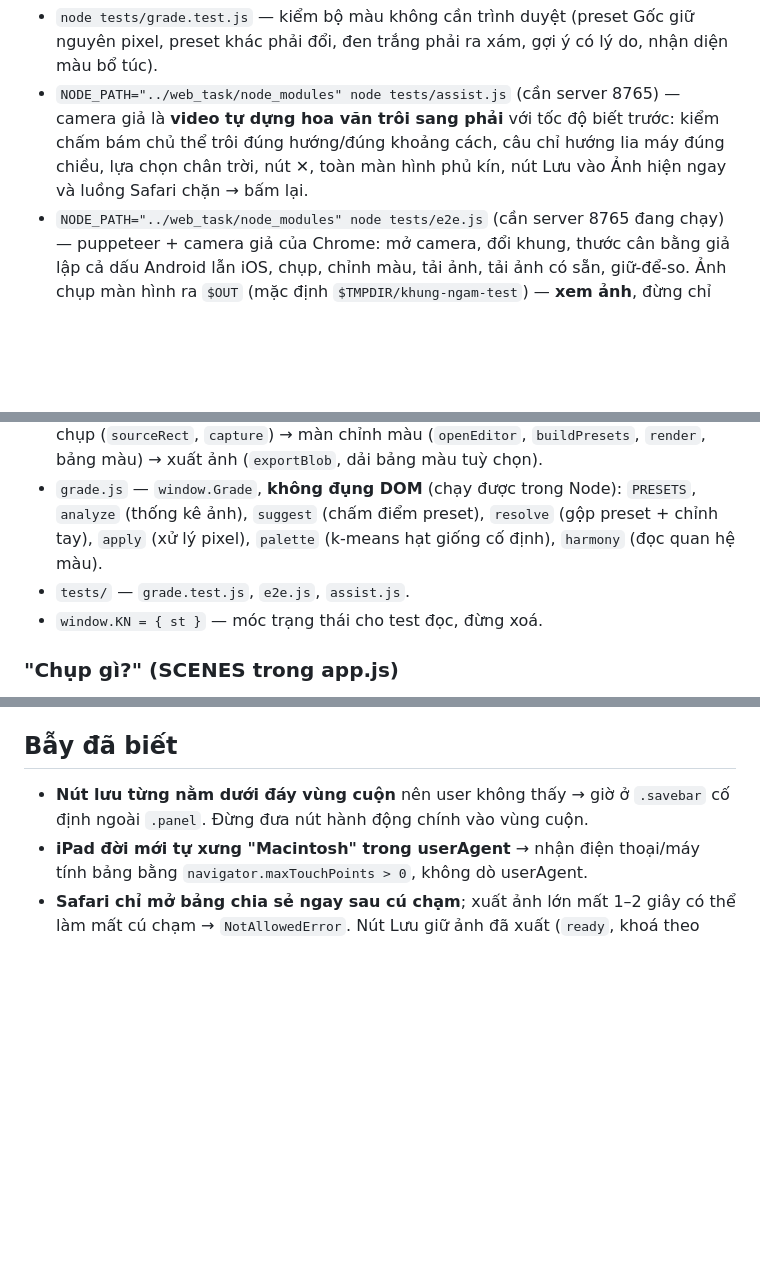
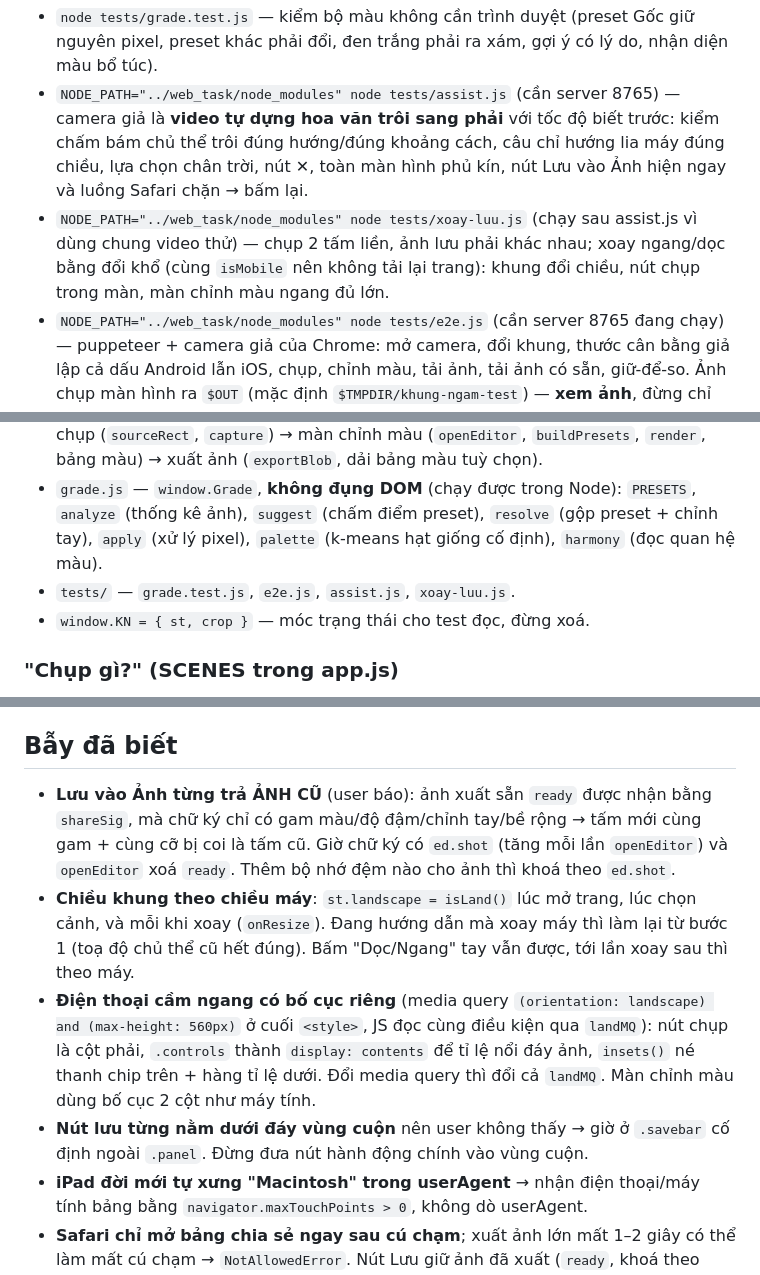
Before and after one commit to gaudilac/khung-ngam, a Markdown page: CLAUDE.md, 3 parts joined by grey strips. GitHub-like rendering; blank space fills up the shorter version.

Commit message:
Sửa Lưu vào Ảnh trả ảnh cũ; khung theo chiều máy + bố cục khi cầm ngang
Co-Authored-By: Claude Opus 5.5 <noreply@anthropic.com>

```diff
--- a/CLAUDE.md
+++ b/CLAUDE.md
@@ -32,6 +32,7 @@ Web app hỗ trợ chụp ảnh nghệ thuật: mở camera → (tuỳ chọn) c
 **Định nghĩa tiêu chí thành công trước. Lặp đến khi xác minh được.**
 - `node tests/grade.test.js` — kiểm bộ màu không cần trình duyệt (preset Gốc giữ nguyên pixel, preset khác phải đổi, đen trắng phải ra xám, gợi ý có lý do, nhận diện màu bổ túc).
 - `NODE_PATH="../web_task/node_modules" node tests/assist.js` (cần server 8765) — camera giả là **video tự dựng hoa văn trôi sang phải** với tốc độ biết trước: kiểm chấm bám chủ thể trôi đúng hướng/đúng khoảng cách, câu chỉ hướng lia máy đúng chiều, lựa chọn chân trời, nút ✕, toàn màn hình phủ kín, nút Lưu vào Ảnh hiện ngay và luồng Safari chặn → bấm lại.
+- `NODE_PATH="../web_task/node_modules" node tests/xoay-luu.js` (chạy sau assist.js vì dùng chung video thử) — chụp 2 tấm liền, ảnh lưu phải khác nhau; xoay ngang/dọc bằng đổi khổ (cùng `isMobile` nên không tải lại trang): khung đổi chiều, nút chụp trong màn, màn chỉnh màu ngang đủ lớn.
 - `NODE_PATH="../web_task/node_modules" node tests/e2e.js` (cần server 8765 đang chạy) — puppeteer + camera giả của Chrome: mở camera, đổi khung, thước cân bằng giả lập cả dấu Android lẫn iOS, chụp, chỉnh màu, tải ảnh, tải ảnh có sẵn, giữ-để-so. Ảnh chụp màn hình ra `$OUT` (mặc định `$TMPDIR/khung-ngam-test`) — **xem ảnh**, đừng chỉ đọc chữ PASS.
 - Thêm test mới thì phá code cho nó FAIL một lần để chắc test kiểm được thật.
 - Chạy thẳng trên link thật: thêm `URL=https://gaudilac.github.io/khung-ngam/` trước lệnh test.
@@ -52,8 +53,8 @@ Web app hỗ trợ chụp ảnh nghệ thuật: mở camera → (tuỳ chọn) c
 - `index.html` — toàn bộ CSS (trong `<style>`) + markup của hai màn: `#cam` (chụp) và `#edit` (chỉnh màu). Màn đang hiện có class `.on`.
 - `app.js` — một IIFE, theo thứ tự: danh sách khung `GUIDES` + tỉ lệ `RATIOS` → vẽ khung (`cropRect`, `drawGuide`, `SPIRAL`) → camera (`startCamera`, `setupPro` zoom/bù sáng) → đo sáng (`meter`, `lumaStats`, `drawHist`) → thước cân bằng (`onMotion`, `levelLoop`) → chụp (`sourceRect`, `capture`) → màn chỉnh màu (`openEditor`, `buildPresets`, `render`, bảng màu) → xuất ảnh (`exportBlob`, dải bảng màu tuỳ chọn).
 - `grade.js` — `window.Grade`, **không đụng DOM** (chạy được trong Node): `PRESETS`, `analyze` (thống kê ảnh), `suggest` (chấm điểm preset), `resolve` (gộp preset + chỉnh tay), `apply` (xử lý pixel), `palette` (k-means hạt giống cố định), `harmony` (đọc quan hệ màu).
-- `tests/` — `grade.test.js`, `e2e.js`, `assist.js`.
-- `window.KN = { st }` — móc trạng thái cho test đọc, đừng xoá.
+- `tests/` — `grade.test.js`, `e2e.js`, `assist.js`, `xoay-luu.js`.
+- `window.KN = { st, crop }` — móc trạng thái cho test đọc, đừng xoá.
 
 ### "Chụp gì?" (SCENES trong app.js)
 Mỗi cảnh: `guide` + `ratio` + `land` (`'screen'` = theo chiều màn hình) + `place` (câu bước 1) + `tip` + `target(R, opt, p)` trả `{x, y}` (`null` = trục đó không xét; chân trời là `line: true`, chỉ xét y). `level: true` thì tự bật thước. Hai bước: **place** (chạm/kéo chỉ chủ thể) → thả tay `lockOn()` chụp mẫu → **guide** (bám + chỉ hướng, rung khi khớp).
@@ -66,6 +67,9 @@ Thêm một mục vào `GUIDES` (`id`, `name`, `variants`, `tip`) + một nhánh
 Thêm vào `PRESETS` (`id`, `name`, `note`, `p`) + một dòng chấm điểm trong `suggest` kèm `why`. Tham số `p` có sẵn: `ev, temp, tint, contrast, fade, lift, gain, gamma, hiRoll, sat, vib, splitS, splitH, to, greenDesat, bw, vig, grain`. Cập nhật số preset trong `tests/e2e.js` (đang kiểm 14).
 
 ## Bẫy đã biết
+- **Lưu vào Ảnh từng trả ẢNH CŨ** (user báo): ảnh xuất sẵn `ready` được nhận bằng `shareSig`, mà chữ ký chỉ có gam màu/độ đậm/chỉnh tay/bề rộng → tấm mới cùng gam + cùng cỡ bị coi là tấm cũ. Giờ chữ ký có `ed.shot` (tăng mỗi lần `openEditor`) và `openEditor` xoá `ready`. Thêm bộ nhớ đệm nào cho ảnh thì khoá theo `ed.shot`.
+- **Chiều khung theo chiều máy**: `st.landscape = isLand()` lúc mở trang, lúc chọn cảnh, và mỗi khi xoay (`onResize`). Đang hướng dẫn mà xoay máy thì làm lại từ bước 1 (toạ độ chủ thể cũ hết đúng). Bấm "Dọc/Ngang" tay vẫn được, tới lần xoay sau thì theo máy.
+- **Điện thoại cầm ngang có bố cục riêng** (media query `(orientation: landscape) and (max-height: 560px)` ở cuối `<style>`, JS đọc cùng điều kiện qua `landMQ`): nút chụp là cột phải, `.controls` thành `display: contents` để tỉ lệ nổi đáy ảnh, `insets()` né thanh chip trên + hàng tỉ lệ dưới. Đổi media query thì đổi cả `landMQ`. Màn chỉnh màu dùng bố cục 2 cột như máy tính.
 - **Nút lưu từng nằm dưới đáy vùng cuộn** nên user không thấy → giờ ở `.savebar` cố định ngoài `.panel`. Đừng đưa nút hành động chính vào vùng cuộn.
 - **iPad đời mới tự xưng "Macintosh" trong userAgent** → nhận điện thoại/máy tính bảng bằng `navigator.maxTouchPoints > 0`, không dò userAgent.
 - **Safari chỉ mở bảng chia sẻ ngay sau cú chạm**; xuất ảnh lớn mất 1–2 giây có thể làm mất cú chạm → `NotAllowedError`. Nút Lưu giữ ảnh đã xuất (`ready`, khoá theo `shareSig`) và đổi chữ "chạm lần nữa" — lần hai mở ngay. Chưa kiểm trên iPhone thật xem lần một có bị chặn không.
```
